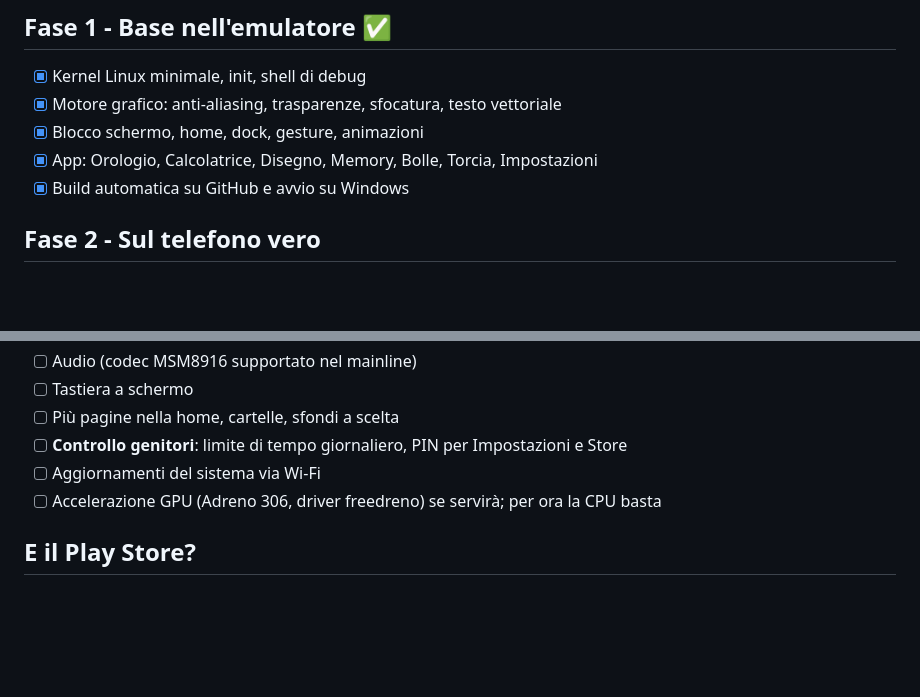
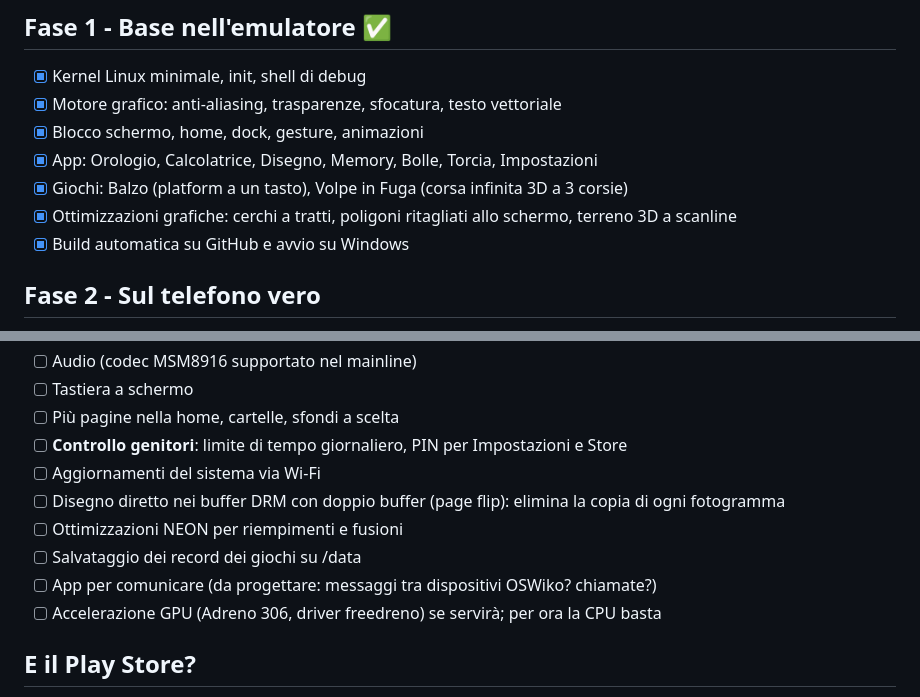
Before and after one commit to b3zz03/OSWiko, a Markdown page: docs/ROADMAP.md, 2 parts joined by grey strips. GitHub-like rendering; blank space fills up the shorter version.

```diff
--- a/docs/ROADMAP.md
+++ b/docs/ROADMAP.md
@@ -8,6 +8,8 @@ Obiettivo: un sistema operativo completo per il Wiko Ridge 4G, da dare a un bamb
 - [x] Motore grafico: anti-aliasing, trasparenze, sfocatura, testo vettoriale
 - [x] Blocco schermo, home, dock, gesture, animazioni
 - [x] App: Orologio, Calcolatrice, Disegno, Memory, Bolle, Torcia, Impostazioni
+- [x] Giochi: Balzo (platform a un tasto), Volpe in Fuga (corsa infinita 3D a 3 corsie)
+- [x] Ottimizzazioni grafiche: cerchi a tratti, poligoni ritagliati allo schermo, terreno 3D a scanline
 - [x] Build automatica su GitHub e avvio su Windows
 
 ## Fase 2 - Sul telefono vero
@@ -44,6 +46,10 @@ Il codice dell'interfaccia è già pronto per il telefono: usa `/dev/fb0`, il to
 - [ ] Più pagine nella home, cartelle, sfondi a scelta
 - [ ] **Controllo genitori**: limite di tempo giornaliero, PIN per Impostazioni e Store
 - [ ] Aggiornamenti del sistema via Wi-Fi
+- [ ] Disegno diretto nei buffer DRM con doppio buffer (page flip): elimina la copia di ogni fotogramma
+- [ ] Ottimizzazioni NEON per riempimenti e fusioni
+- [ ] Salvataggio dei record dei giochi su /data
+- [ ] App per comunicare (da progettare: messaggi tra dispositivi OSWiko? chiamate?)
 - [ ] Accelerazione GPU (Adreno 306, driver freedreno) se servirà; per ora la CPU basta
 
 ## E il Play Store?
```
Also changed, not shown: README.md (+5 -1 lines), docs/screenshots/giochi.png (added), 6 other files.
